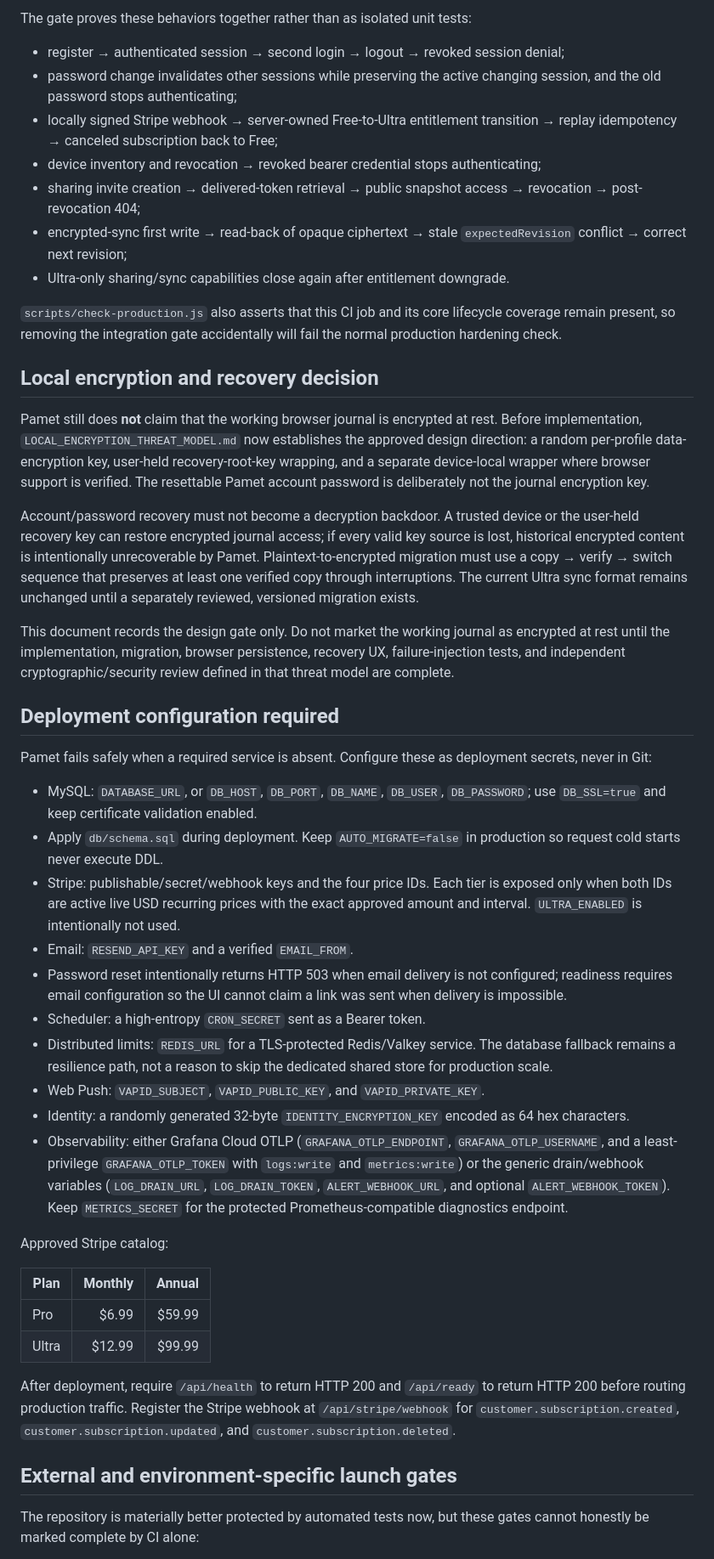
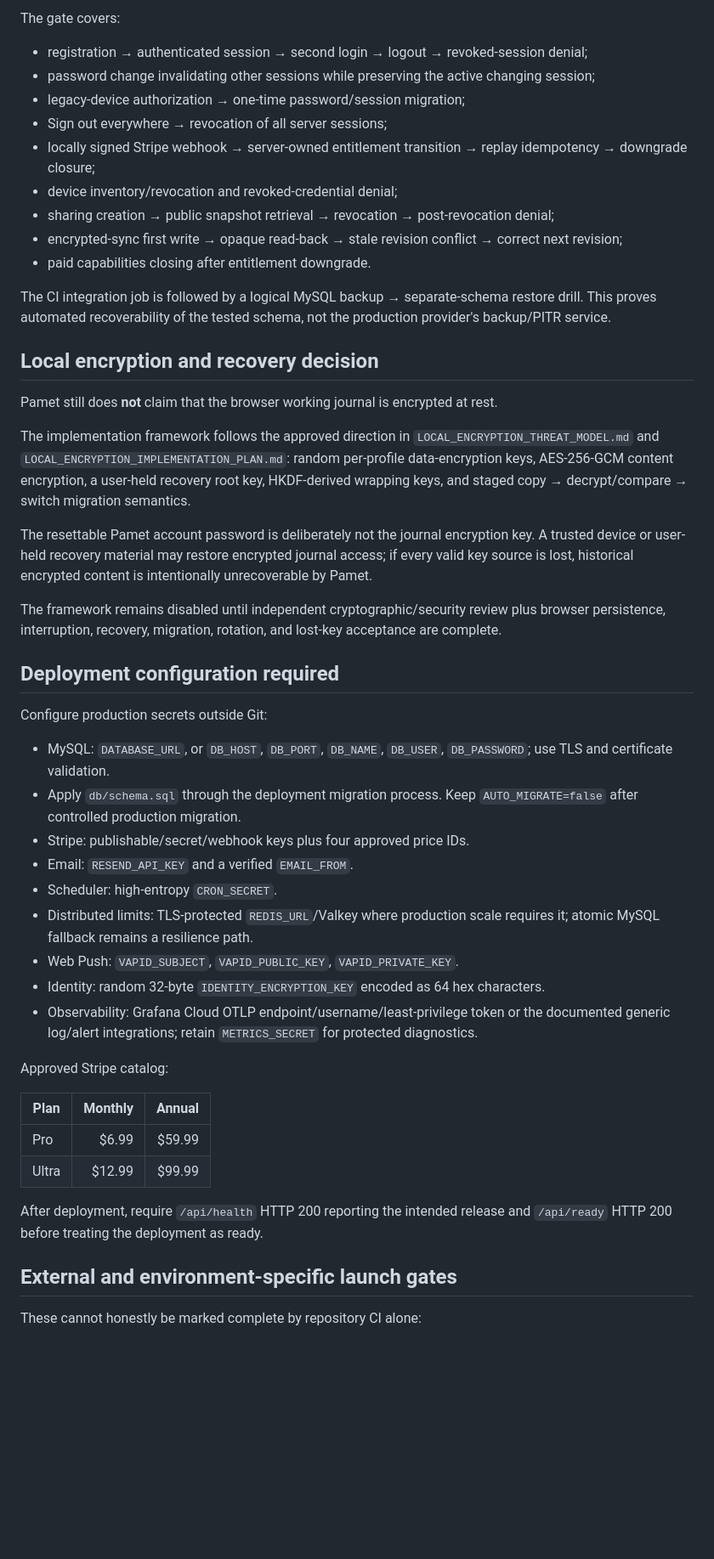
Before and after one commit to atskovski/Pamet, a Markdown page: PRODUCTION_READINESS.md, the part around one of its changes. Shown at 85% size. Rendered like a GitHub page; blank space fills up the shorter version.

Commit message:
Update Pamet 1.2.1 production readiness posture

```diff
--- a/PRODUCTION_READINESS.md
+++ b/PRODUCTION_READINESS.md
@@ -27,38 +37,41 @@ GitHub Actions now starts a disposable MySQL 8.4 service and launches the same `
 
-The gate proves these behaviors together rather than as isolated unit tests:
+The gate covers:
 
-- register → authenticated session → second login → logout → revoked session denial;
-- password change invalidates other sessions while preserving the active changing session, and the old password stops authenticating;
-- locally signed Stripe webhook → server-owned Free-to-Ultra entitlement transition → replay idempotency → canceled subscription back to Free;
-- device inventory and revocation → revoked bearer credential stops authenticating;
-- sharing invite creation → delivered-token retrieval → public snapshot access → revocation → post-revocation 404;
-- encrypted-sync first write → read-back of opaque ciphertext → stale `expectedRevision` conflict → correct next revision;
-- Ultra-only sharing/sync capabilities close again after entitlement downgrade.
+- registration → authenticated session → second login → logout → revoked-session denial;
+- password change invalidating other sessions while preserving the active changing session;
+- legacy-device authorization → one-time password/session migration;
+- Sign out everywhere → revocation of all server sessions;
+- locally signed Stripe webhook → server-owned entitlement transition → replay idempotency → downgrade closure;
+- device inventory/revocation and revoked-credential denial;
+- sharing creation → public snapshot retrieval → revocation → post-revocation denial;
+- encrypted-sync first write → opaque read-back → stale revision conflict → correct next revision;
+- paid capabilities closing after entitlement downgrade.
 
-`scripts/check-production.js` also asserts that this CI job and its core lifecycle coverage remain present, so removing the integration gate accidentally will fail the normal production hardening check.
+The CI integration job is followed by a logical MySQL backup → separate-schema restore drill. This proves automated recoverability of the tested schema, not the production provider's backup/PITR service.
 
 ## Local encryption and recovery decision
 
-Pamet still does **not** claim that the working browser journal is encrypted at rest. Before implementation, `LOCAL_ENCRYPTION_THREAT_MODEL.md` now establishes the approved design direction: a random per-profile data-encryption key, user-held recovery-root-key wrapping, and a separate device-local wrapper where browser support is verified. The resettable Pamet account password is deliberately not the journal encryption key.
+Pamet still does **not** claim that the browser working journal is encrypted at rest.
 
-Account/password recovery must not become a decryption backdoor. A trusted device or the user-held recovery key can restore encrypted journal access; if every valid key source is lost, historical encrypted content is intentionally unrecoverable by Pamet. Plaintext-to-encrypted migration must use a copy → verify → switch sequence that preserves at least one verified copy through interruptions. The current Ultra sync format remains unchanged until a separately reviewed, versioned migration exists.
+The implementation framework follows the approved direction in `LOCAL_ENCRYPTION_THREAT_MODEL.md` and `LOCAL_ENCRYPTION_IMPLEMENTATION_PLAN.md`: random per-profile data-encryption keys, AES-256-GCM content encryption, a user-held recovery root key, HKDF-derived wrapping keys, and staged copy → decrypt/compare → switch migration semantics.
 
-This document records the design gate only. Do not market the working journal as encrypted at rest until the implementation, migration, browser persistence, recovery UX, failure-injection tests, and independent cryptographic/security review defined in that threat model are complete.
+The resettable Pamet account password is deliberately not the journal encryption key. A trusted device or user-held recovery material may restore encrypted journal access; if every valid key source is lost, historical encrypted content is intentionally unrecoverable by Pamet.
+
+The framework remains disabled until independent cryptographic/security review plus browser persistence, interruption, recovery, migration, rotation, and lost-key acceptance are complete.
 
 ## Deployment configuration required
 
-Pamet fails safely when a required service is absent. Configure these as deployment secrets, never in Git:
+Configure production secrets outside Git:
 
-- MySQL: `DATABASE_URL`, or `DB_HOST`, `DB_PORT`, `DB_NAME`, `DB_USER`, `DB_PASSWORD`; use `DB_SSL=true` and keep certificate validation enabled.
-- Apply `db/schema.sql` during deployment. Keep `AUTO_MIGRATE=false` in production so request cold starts never execute DDL.
-- Stripe: publishable/secret/webhook keys and the four price IDs. Each tier is exposed only when both IDs are active live USD recurring prices with the exact approved amount and interval. `ULTRA_ENABLED` is intentionally not used.
+- MySQL: `DATABASE_URL`, or `DB_HOST`, `DB_PORT`, `DB_NAME`, `DB_USER`, `DB_PASSWORD`; use TLS and certificate validation.
+- Apply `db/schema.sql` through the deployment migration process. Keep `AUTO_MIGRATE=false` after controlled production migration.
+- Stripe: publishable/secret/webhook keys plus four approved price IDs.
 - Email: `RESEND_API_KEY` and a verified `EMAIL_FROM`.
-- Password reset intentionally returns HTTP 503 when email delivery is not configured; readiness requires email configuration so the UI cannot claim a link was sent when delivery is impossible.
-- Scheduler: a high-entropy `CRON_SECRET` sent as a Bearer token.
-- Distributed limits: `REDIS_URL` for a TLS-protected Redis/Valkey service. The database fallback remains a resilience path, not a reason to skip the dedicated shared store for production scale.
-- Web Push: `VAPID_SUBJECT`, `VAPID_PUBLIC_KEY`, and `VAPID_PRIVATE_KEY`.
-- Identity: a randomly generated 32-byte `IDENTITY_ENCRYPTION_KEY` encoded as 64 hex characters.
-- Observability: either Grafana Cloud OTLP (`GRAFANA_OTLP_ENDPOINT`, `GRAFANA_OTLP_USERNAME`, and a least-privilege `GRAFANA_OTLP_TOKEN` with `logs:write` and `metrics:write`) or the generic drain/webhook variables (`LOG_DRAIN_URL`, `LOG_DRAIN_TOKEN`, `ALERT_WEBHOOK_URL`, and optional `ALERT_WEBHOOK_TOKEN`). Keep `METRICS_SECRET` for the protected Prometheus-compatible diagnostics endpoint.
+- Scheduler: high-entropy `CRON_SECRET`.
+- Distributed limits: TLS-protected `REDIS_URL`/Valkey where production scale requires it; atomic MySQL fallback remains a resilience path.
+- Web Push: `VAPID_SUBJECT`, `VAPID_PUBLIC_KEY`, `VAPID_PRIVATE_KEY`.
+- Identity: random 32-byte `IDENTITY_ENCRYPTION_KEY` encoded as 64 hex characters.
+- Observability: Grafana Cloud OTLP endpoint/username/least-privilege token or the documented generic log/alert integrations; retain `METRICS_SECRET` for protected diagnostics.
 
 Approved Stripe catalog:
 
@@ -67,9 +80,9 @@ Approved Stripe catalog:
 | Pro | $6.99 | $59.99 |
 | Ultra | $12.99 | $99.99 |
 
-After deployment, require `/api/health` to return HTTP 200 and `/api/ready` to return HTTP 200 before routing production traffic. Register the Stripe webhook at `/api/stripe/webhook` for `customer.subscription.created`, `customer.subscription.updated`, and `customer.subscription.deleted`.
+After deployment, require `/api/health` HTTP 200 reporting the intended release and `/api/ready` HTTP 200 before treating the deployment as ready.
 
 ## External and environment-specific launch gates
 
-The repository is materially better protected by automated tests now, but these gates cannot honestly be marked complete by CI alone:
+These cannot honestly be marked complete by repository CI alone:
 
```
Also changed, not shown: other parts of PRODUCTION_READINESS.md (+42 -29 lines).
